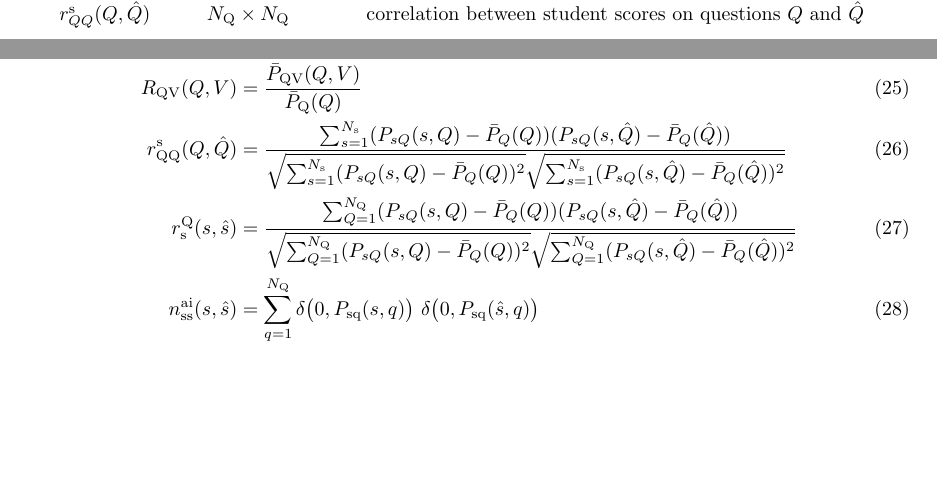
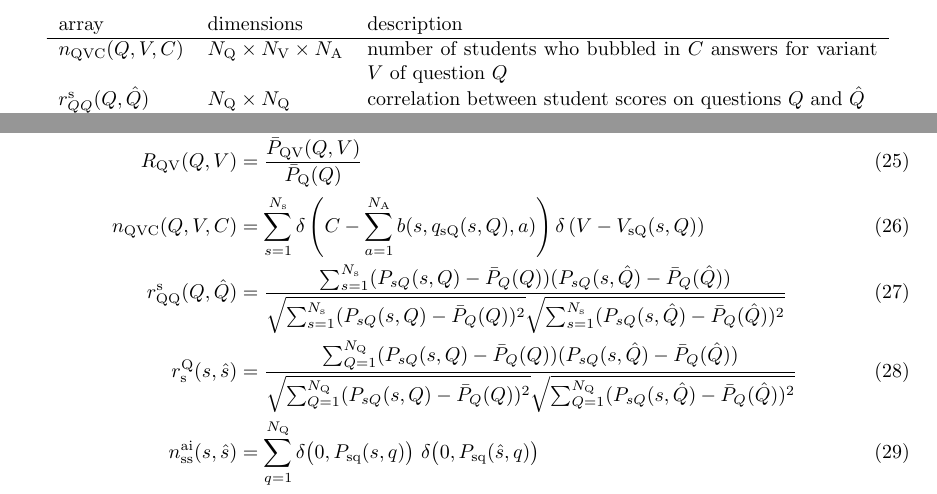
Before and after one commit to mwest1066/randexam, a LaTeX problem sheet (randexam-dev-manual.tex): two parts of pages 7 and 9 of 11 before the commit and two parts of pages 8 and 9 of 12 after it, joined at a grey line, cut at the place of the change, the shorter picture padded with empty space. Compiled offline with pdfLaTeX.

Commit message:
Fixed statistics, added definitions to development manual.

```diff
--- a/randexam-dev-manual.tex
+++ b/randexam-dev-manual.tex
@@ -510,6 +510,8 @@ variants. Basic statistics for this assessment are listed below.
     & normalized average points per student for question $Q$ \\
     $R_{\rm QV}(Q,V)$ & $N_{\rm Q} \times N_{\rm V}$
     & ratio of average points for variant $V$ to average for question $Q$ \\
+    $n_{\rm QVC}(Q,V,C)$ & $N_{\rm Q} \times N_{\rm V} \times N_{\rm A}$
+    & number of students who bubbled in $C$ answers for variant $V$ of question $Q$ \\
     $r^{\rm s}_{QQ}(Q,\hat{Q})$ & $N_{\rm Q} \times N_{\rm Q}$
     & correlation between student scores on questions $Q$ and $\hat{Q}$ \\
     $r^{\rm Q}_{\rm ss}(s,\hat{s})$ & $N_{\rm s} \times N_{\rm s}$
@@ -557,6 +559,8 @@ These quantities are computed by:
   P^{\rm max} &= \sum_{Q=1}^{N_{\rm Q}} P^{\rm max}_{\rm Q}(Q) \displaybreak[0] \\
   \hat{P}_{\rm Q}(Q) &= \frac{\bar{P}_{\rm Q}(Q)}{P^{\rm max}_{Q}(Q)} \displaybreak[0] \\
   R_{\rm QV}(Q,V) &= \frac{\bar{P}_{\rm QV}(Q,V)}{\bar{P}_{\rm Q}(Q)} \displaybreak[0] \\
+  n_{\rm QVC}(Q,V,C) &= \sum_{s=1}^{N_{\rm s}} \delta\left(C - \sum_{a=1}^{N_{\rm A}} b(s,q_{\rm sQ}(s,Q),a)\right)
+  \delta\left(V-V_{\rm sQ}(s,Q)\right) \displaybreak[0]\\
   r^{\rm s}_{\rm QQ}(Q, \hat{Q}) &= \frac{\sum_{s=1}^{N_{\rm s}}
     (P_{sQ}(s,Q) - \bar{P}_Q(Q)) (P_{sQ}(s,\hat{Q}) - \bar{P}_Q(\hat{Q}))
   }{
```
Also changed, not shown: 1 other file.
